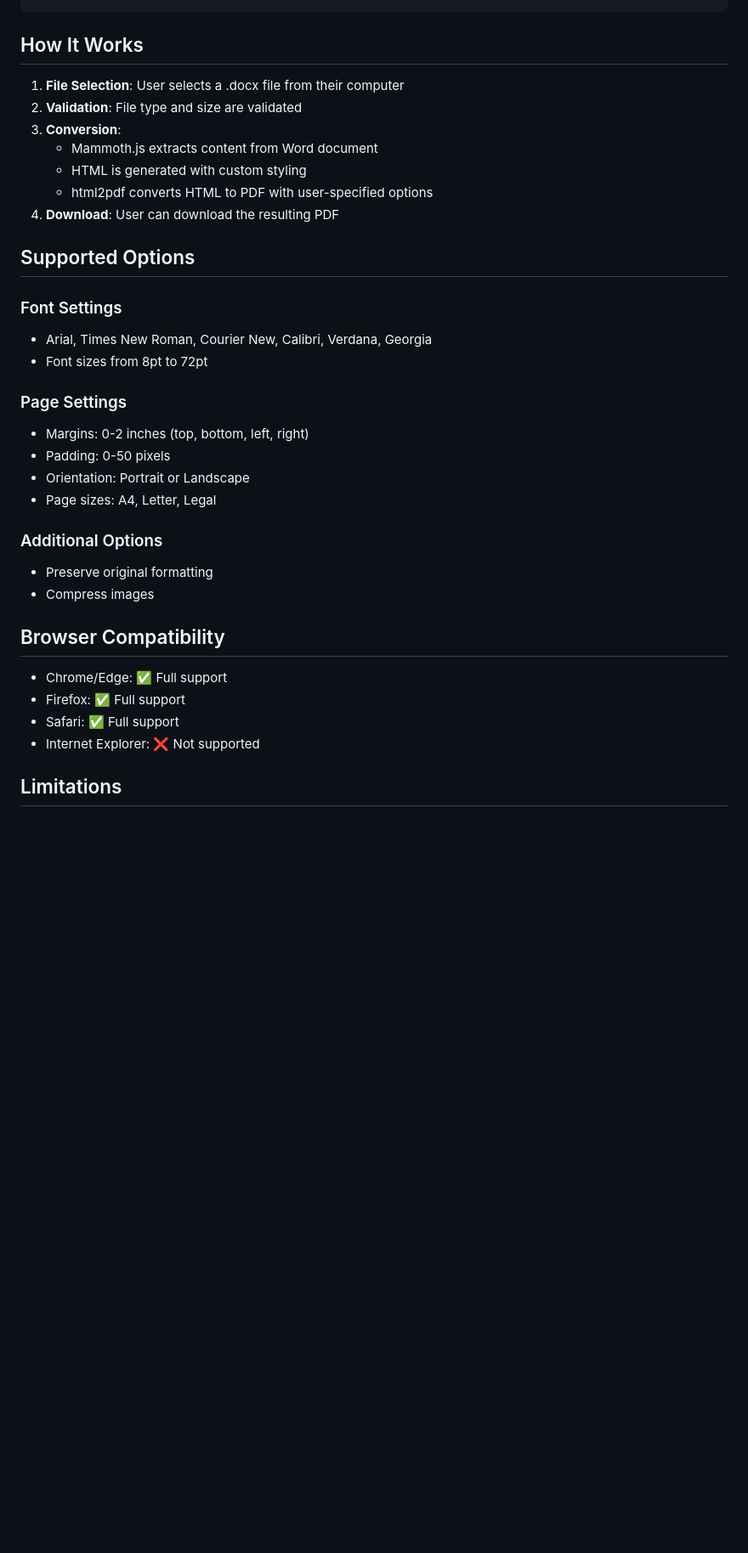
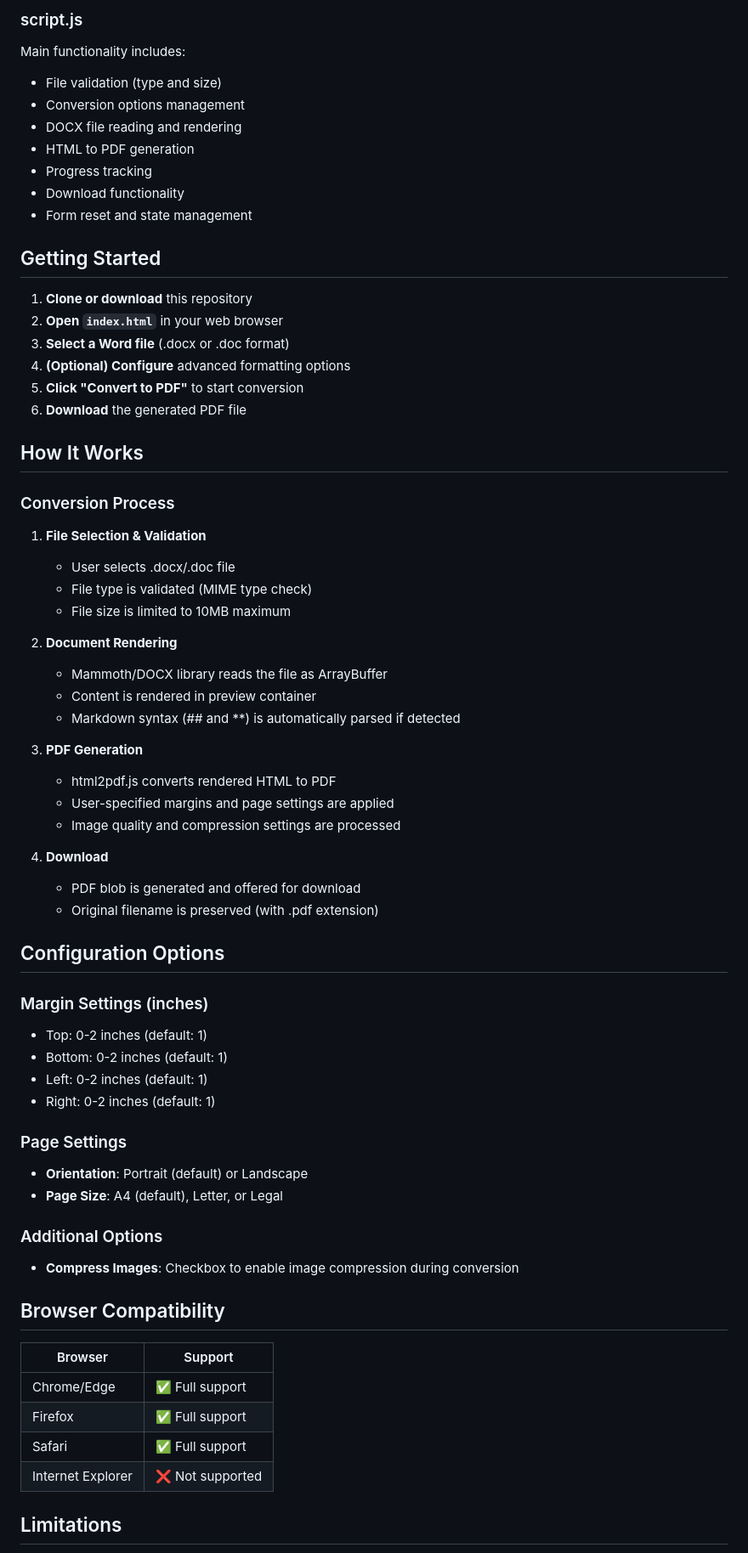
Before and after one commit to rohitrajput-dev/Tools, a Markdown page: Word2PdfConverter/README.md, the part around one of its changes. Shown at 85% size. Rendered like a GitHub page; blank space fills up the shorter version.

Commit message:
Update README.md with comprehensive documentation based on actual folder contents

```diff
--- a/Word2PdfConverter/README.md
+++ b/Word2PdfConverter/README.md
@@ -45,36 +61,67 @@ Tools/
+### script.js
+Main functionality includes:
+- File validation (type and size)
+- Conversion options management
+- DOCX file reading and rendering
+- HTML to PDF generation
+- Progress tracking
+- Download functionality
+- Form reset and state management
+
+## Getting Started
+
+1. **Clone or download** this repository
+2. **Open `index.html`** in your web browser
+3. **Select a Word file** (.docx or .doc format)
+4. **(Optional) Configure** advanced formatting options
+5. **Click "Convert to PDF"** to start conversion
+6. **Download** the generated PDF file
 
 ## How It Works
 
-1. **File Selection**: User selects a .docx file from their computer
-2. **Validation**: File type and size are validated
-3. **Conversion**:
-   - Mammoth.js extracts content from Word document
-   - HTML is generated with custom styling
-   - html2pdf converts HTML to PDF with user-specified options
-4. **Download**: User can download the resulting PDF
+### Conversion Process
+1. **File Selection & Validation**
+   - User selects .docx/.doc file
+   - File type is validated (MIME type check)
+   - File size is limited to 10MB maximum
 
-## Supported Options
+2. **Document Rendering**
+   - Mammoth/DOCX library reads the file as ArrayBuffer
+   - Content is rendered in preview container
+   - Markdown syntax (## and **) is automatically parsed if detected
 
-### Font Settings
-- Arial, Times New Roman, Courier New, Calibri, Verdana, Georgia
-- Font sizes from 8pt to 72pt
+3. **PDF Generation**
+   - html2pdf.js converts rendered HTML to PDF
+   - User-specified margins and page settings are applied
+   - Image quality and compression settings are processed
+
+4. **Download**
+   - PDF blob is generated and offered for download
+   - Original filename is preserved (with .pdf extension)
+
+## Configuration Options
+
+### Margin Settings (inches)
+- Top: 0-2 inches (default: 1)
+- Bottom: 0-2 inches (default: 1)
+- Left: 0-2 inches (default: 1)
+- Right: 0-2 inches (default: 1)
 
 ### Page Settings
-- Margins: 0-2 inches (top, bottom, left, right)
-- Padding: 0-50 pixels
-- Orientation: Portrait or Landscape
-- Page sizes: A4, Letter, Legal
+- **Orientation**: Portrait (default) or Landscape
+- **Page Size**: A4 (default), Letter, or Legal
 
 ### Additional Options
-- Preserve original formatting
-- Compress images
+- **Compress Images**: Checkbox to enable image compression during conversion
 
 ## Browser Compatibility
 
-- Chrome/Edge: ✅ Full support
-- Firefox: ✅ Full support
-- Safari: ✅ Full support
-- Internet Explorer: ❌ Not supported
+| Browser | Support |
+|---------|---------|
+| Chrome/Edge | ✅ Full support |
+| Firefox | ✅ Full support |
+| Safari | ✅ Full support |
+| Internet Explorer | ❌ Not supported |
 
 ## Limitations
 
```
Also changed, not shown: other parts of Word2PdfConverter/README.md (+112 -42 lines).
